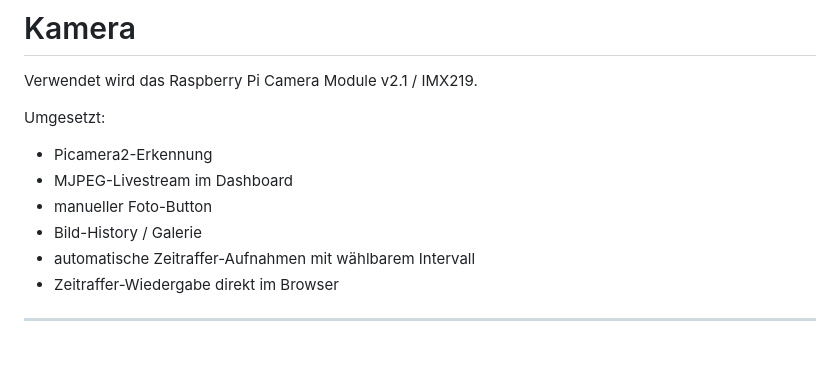
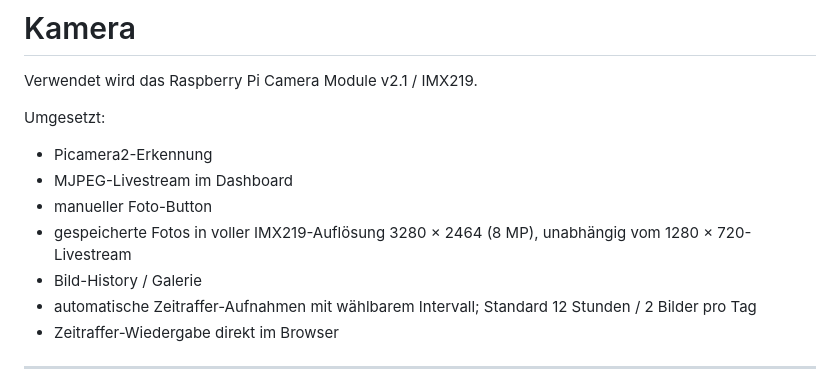
Before and after one commit to Deflection1/plant-monitor, a Markdown page: README.md, the part around the change. GitHub-like rendering; blank space fills up the shorter version.

Commit message:
Document 8MP captures and 12 hour timelapse default

```diff
--- a/README.md
+++ b/README.md
@@ -506,8 +506,9 @@ Umgesetzt:
 - Picamera2-Erkennung
 - MJPEG-Livestream im Dashboard
 - manueller Foto-Button
+- gespeicherte Fotos in voller IMX219-Auflösung 3280 × 2464 (8 MP), unabhängig vom 1280 × 720-Livestream
 - Bild-History / Galerie
-- automatische Zeitraffer-Aufnahmen mit wählbarem Intervall
+- automatische Zeitraffer-Aufnahmen mit wählbarem Intervall; Standard 12 Stunden / 2 Bilder pro Tag
 - Zeitraffer-Wiedergabe direkt im Browser
 
 ---
```
